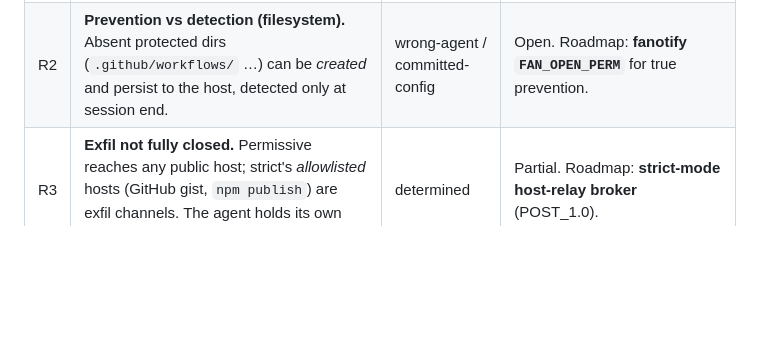
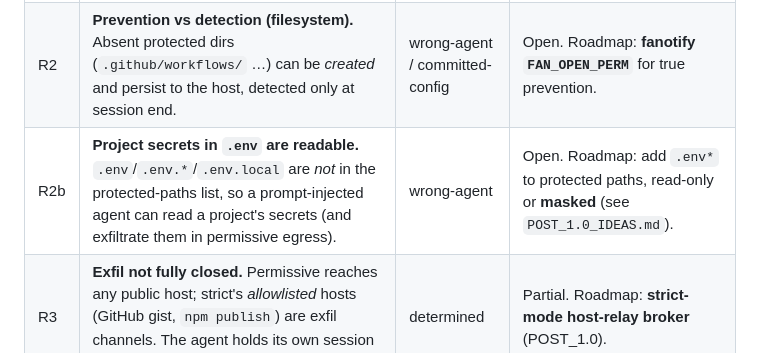
Before and after one commit to rappdw/sandy, a Markdown page: docs/security/THREAT_MODEL.md, the part around the change. Drawn GitHub-style; blank space fills up the shorter version.

```diff
--- a/docs/security/THREAT_MODEL.md
+++ b/docs/security/THREAT_MODEL.md
@@ -103,6 +103,7 @@ Judged against the **primary** adversary, these are mostly accepted; against the
 |---|---|---|---|
 | R1 | **Shared kernel.** Namespaces are a soft boundary; a kernel/`runc` exploit = host escape (Linux native). | determined | Open. Mitigation: optional **gVisor runtime** (see POST_1.0_IDEAS). macOS has a VM boundary to the Mac. |
 | R2 | **Prevention vs detection (filesystem).** Absent protected dirs (`.github/workflows/` …) can be *created* and persist to the host, detected only at session end. | wrong-agent / committed-config | Open. Roadmap: **fanotify `FAN_OPEN_PERM`** for true prevention. |
+| R2b | **Project secrets in `.env` are readable.** `.env`/`.env.*`/`.env.local` are *not* in the protected-paths list, so a prompt-injected agent can read a project's secrets (and exfiltrate them in permissive egress). | wrong-agent | Open. Roadmap: add `.env*` to protected paths, read-only or **masked** (see `POST_1.0_IDEAS.md`). |
 | R3 | **Exfil not fully closed.** Permissive reaches any public host; strict's *allowlisted* hosts (GitHub gist, `npm publish`) are exfil channels. The agent holds its own session creds. | determined | Partial. Roadmap: **strict-mode host-relay broker** (POST_1.0). |
 | R4 | **Workspace supply-chain.** The agent can poison the project (`package.json` deps, build scripts, `Makefile`) that the *user* later runs on the host. | wrong-agent / determined | Semi-fundamental — the workspace must be writable. Mitigated only for auto-executing dotfiles. |
 | R5 | **Within-sandbox persistence.** RW persistent mounts (`cargo`/`npm`/`pip` bins on PATH, `.claude` plugins/commands) let a malicious tool fire in a later session for that project. | determined | Open; bounded to the sandbox (not the host). |
```
Also changed, not shown: TODO.md (deleted, +0 -92 lines), docs/POST_1.0_IDEAS.md (+35 -0 lines).
